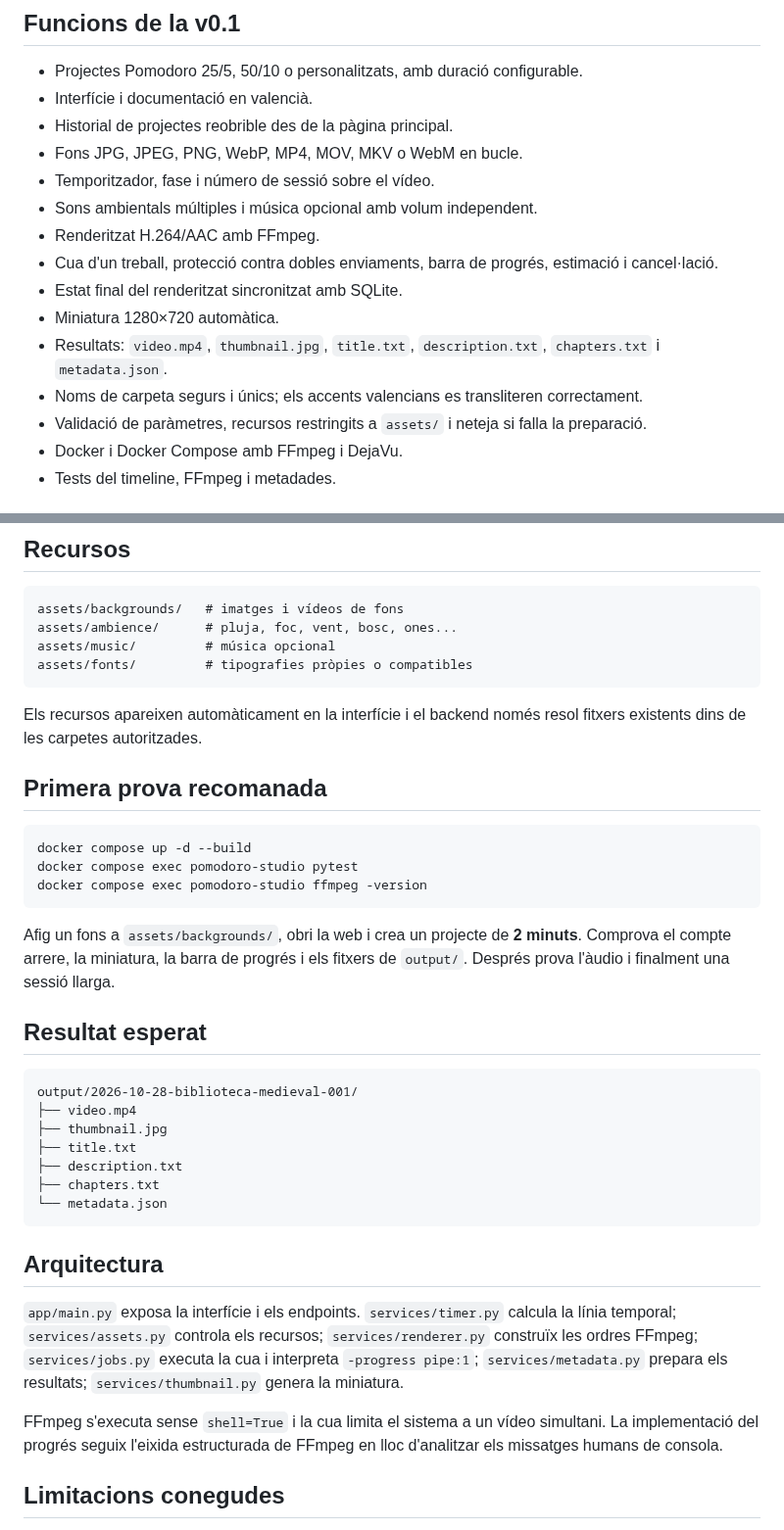
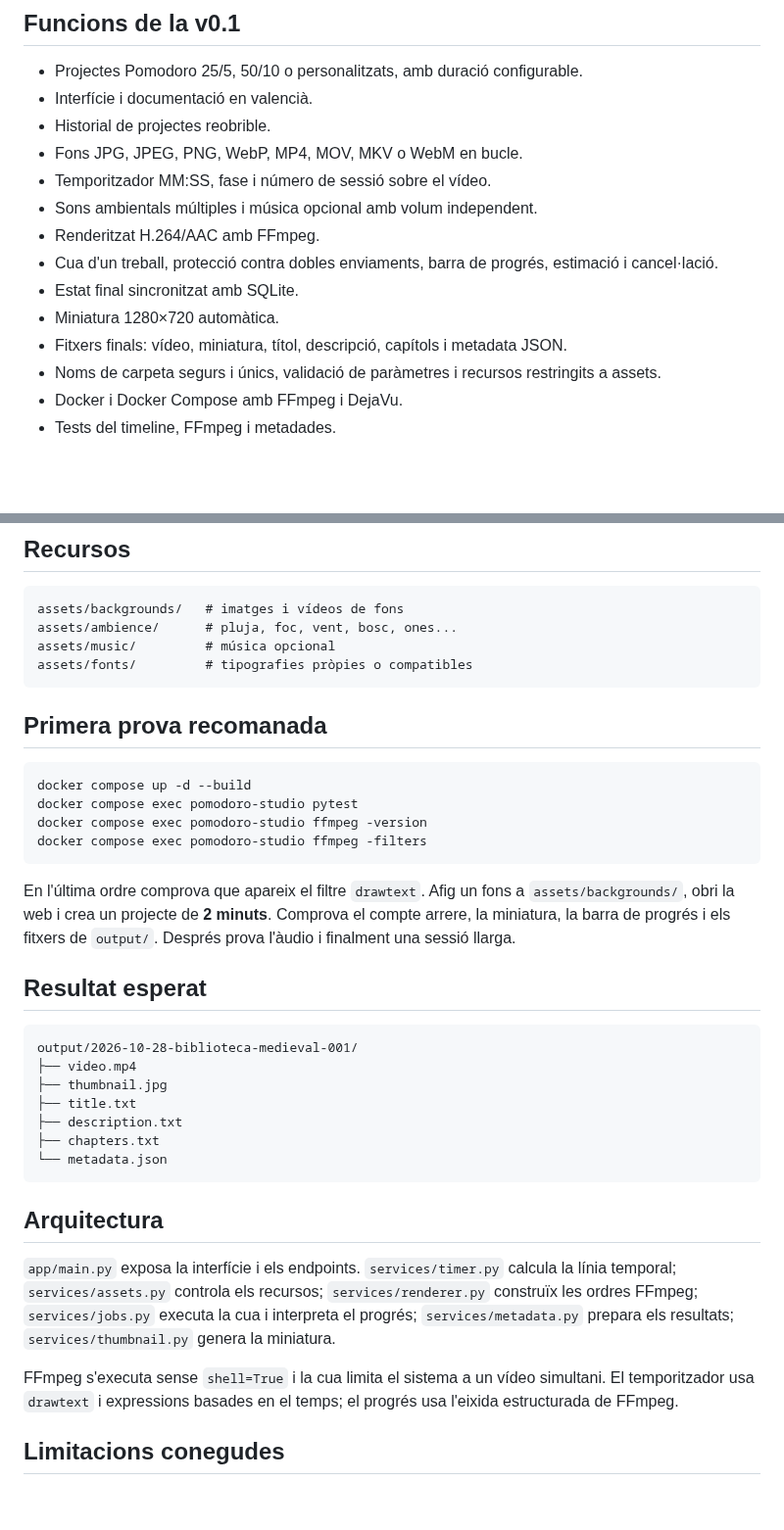
Before and after one commit to jossanmar9/pomodoro-studio, a Markdown page: README.md, 2 parts joined by grey strips. Shown at 98% size. GitHub-like rendering; blank space fills up the shorter version.

Commit message:
docs: afegeix comprovació de drawtext a la prova local

````diff
--- a/README.md
+++ b/README.md
@@ -8,17 +8,16 @@ Aplicació privada i autohosteable per a crear vídeos llargs originals de tipus
 
 - Projectes Pomodoro 25/5, 50/10 o personalitzats, amb duració configurable.
 - Interfície i documentació en valencià.
-- Historial de projectes reobrible des de la pàgina principal.
+- Historial de projectes reobrible.
 - Fons JPG, JPEG, PNG, WebP, MP4, MOV, MKV o WebM en bucle.
-- Temporitzador, fase i número de sessió sobre el vídeo.
+- Temporitzador MM:SS, fase i número de sessió sobre el vídeo.
 - Sons ambientals múltiples i música opcional amb volum independent.
 - Renderitzat H.264/AAC amb FFmpeg.
 - Cua d'un treball, protecció contra dobles enviaments, barra de progrés, estimació i cancel·lació.
-- Estat final del renderitzat sincronitzat amb SQLite.
+- Estat final sincronitzat amb SQLite.
 - Miniatura 1280×720 automàtica.
-- Resultats: `video.mp4`, `thumbnail.jpg`, `title.txt`, `description.txt`, `chapters.txt` i `metadata.json`.
-- Noms de carpeta segurs i únics; els accents valencians es transliteren correctament.
-- Validació de paràmetres, recursos restringits a `assets/` i neteja si falla la preparació.
+- Fitxers finals: vídeo, miniatura, títol, descripció, capítols i metadata JSON.
+- Noms de carpeta segurs i únics, validació de paràmetres i recursos restringits a assets.
 - Docker i Docker Compose amb FFmpeg i DejaVu.
 - Tests del timeline, FFmpeg i metadades.
 
@@ -39,17 +38,16 @@ assets/music/         # música opcional
 assets/fonts/         # tipografies pròpies o compatibles
 ```
 
-Els recursos apareixen automàticament en la interfície i el backend només resol fitxers existents dins de les carpetes autoritzades.
-
 ## Primera prova recomanada
 
 ```bash
 docker compose up -d --build
 docker compose exec pomodoro-studio pytest
 docker compose exec pomodoro-studio ffmpeg -version
+docker compose exec pomodoro-studio ffmpeg -filters
 ```
 
-Afig un fons a `assets/backgrounds/`, obri la web i crea un projecte de **2 minuts**. Comprova el compte arrere, la miniatura, la barra de progrés i els fitxers de `output/`. Després prova l'àudio i finalment una sessió llarga.
+En l'última ordre comprova que apareix el filtre `drawtext`. Afig un fons a `assets/backgrounds/`, obri la web i crea un projecte de **2 minuts**. Comprova el compte arrere, la miniatura, la barra de progrés i els fitxers de `output/`. Després prova l'àudio i finalment una sessió llarga.
 
 ## Resultat esperat
 
@@ -65,9 +63,9 @@ output/2026-10-28-biblioteca-medieval-001/
 
 ## Arquitectura
 
-`app/main.py` exposa la interfície i els endpoints. `services/timer.py` calcula la línia temporal; `services/assets.py` controla els recursos; `services/renderer.py` construïx les ordres FFmpeg; `services/jobs.py` executa la cua i interpreta `-progress pipe:1`; `services/metadata.py` prepara els resultats; `services/thumbnail.py` genera la miniatura.
+`app/main.py` exposa la interfície i els endpoints. `services/timer.py` calcula la línia temporal; `services/assets.py` controla els recursos; `services/renderer.py` construïx les ordres FFmpeg; `services/jobs.py` executa la cua i interpreta el progrés; `services/metadata.py` prepara els resultats; `services/thumbnail.py` genera la miniatura.
 
-FFmpeg s'executa sense `shell=True` i la cua limita el sistema a un vídeo simultani. La implementació del progrés seguix l'eixida estructurada de FFmpeg en lloc d'analitzar els missatges humans de consola.
+FFmpeg s'executa sense `shell=True` i la cua limita el sistema a un vídeo simultani. El temporitzador usa `drawtext` i expressions basades en el temps; el progrés usa l'eixida estructurada de FFmpeg.
 
 ## Limitacions conegudes
 
````
